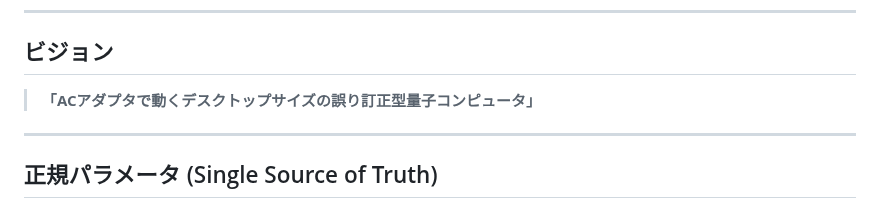
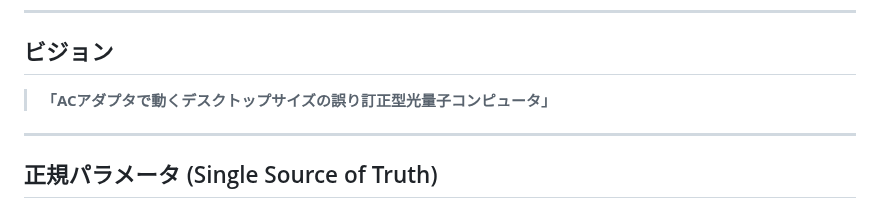
Before and after one commit to TomohiroTani28/Taros, a Markdown page: design/00_overview.md, the part around the change. Rendered like a GitHub page.

```diff
--- a/design/00_overview.md
+++ b/design/00_overview.md
@@ -8,7 +8,7 @@
 
 ## ビジョン
 
-> **「ACアダプタで動くデスクトップサイズの誤り訂正型量子コンピュータ」**
+> **「ACアダプタで動くデスクトップサイズの誤り訂正型光量子コンピュータ」**
 
 ---
 
```
